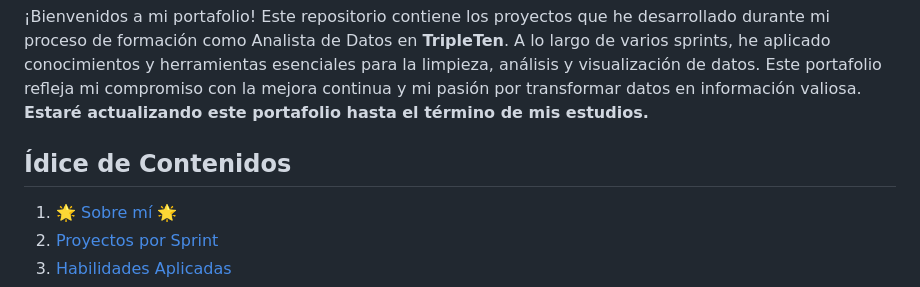
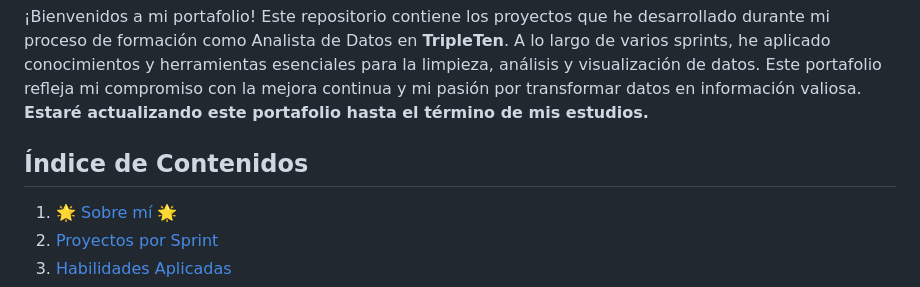
Before and after one commit to AlejandraKharina/data-cleaning-sprint1, a Markdown page: README.md, the part around the change. Drawn GitHub-style.

```diff
--- a/README.md
+++ b/README.md
@@ -2,7 +2,7 @@
 
 ¡Bienvenidos a mi portafolio! Este repositorio contiene los proyectos que he desarrollado durante mi proceso de formación como Analista de Datos en **TripleTen**. A lo largo de varios sprints, he aplicado conocimientos y herramientas esenciales para la limpieza, análisis y visualización de datos. Este portafolio refleja mi compromiso con la mejora continua y mi pasión por transformar datos en información valiosa. **Estaré actualizando este portafolio hasta el término de mis estudios.**
 
-## Ídice de Contenidos
+## Índice de Contenidos
 
 1. [🌟 Sobre mí 🌟](#sobre-mí)
 2. [Proyectos por Sprint](#proyectos-por-sprint)
```
